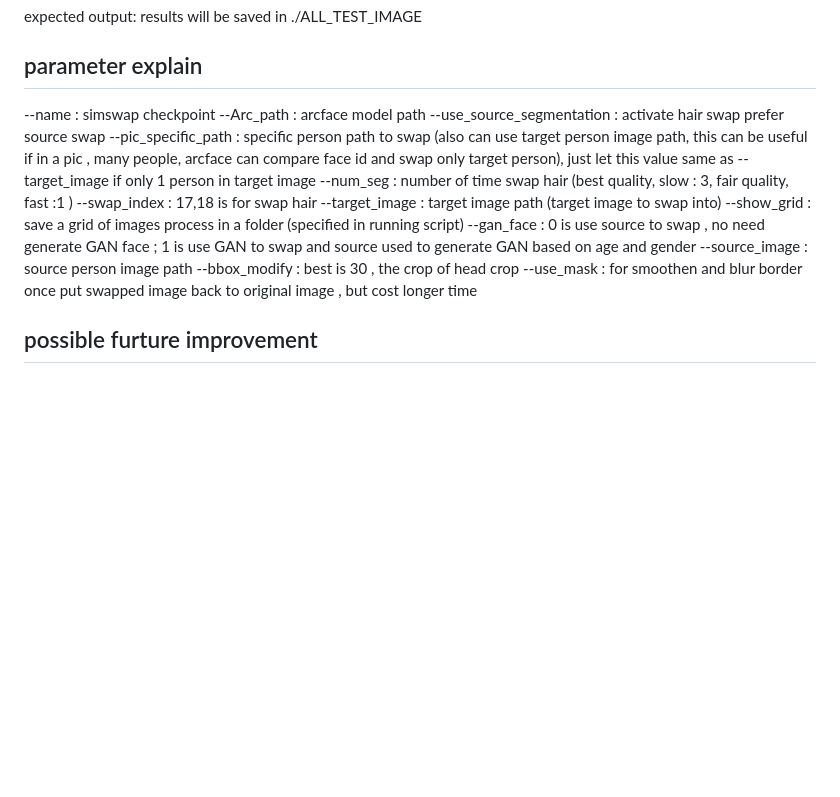
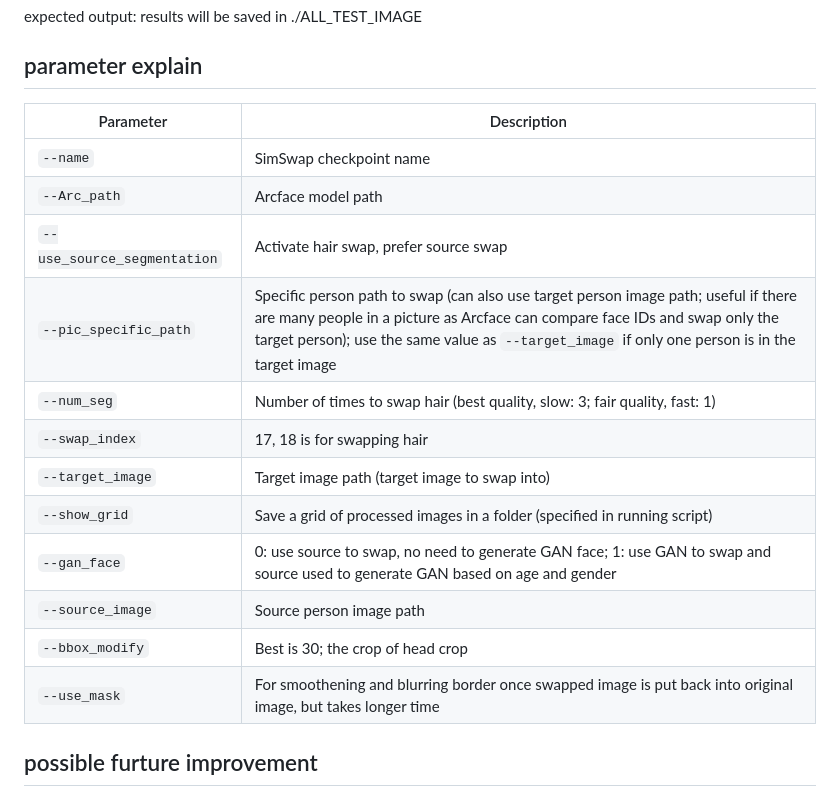
Before and after one commit to WandererGuy/GAN-Face-Hair-Swapper, a Markdown page: README.md, the part around the change. GitHub-like rendering; blank space fills up the shorter version.

```diff
--- a/README.md
+++ b/README.md
@@ -51,18 +51,20 @@ python 2_swap_image.py --name people --Arc_path arcface_model/arcface_checkpoint
 expected output: results will be saved in ./ALL_TEST_IMAGE
 
 ## parameter explain
---name : simswap checkpoint
---Arc_path : arcface model path
---use_source_segmentation : activate hair swap prefer source swap
---pic_specific_path : specific person path to swap (also can use target person image path, this can be useful if in a pic , many people, arcface can compare face id and swap only target person), just let this value same as --target_image if only 1 person in target image
---num_seg : number of time swap hair (best quality, slow : 3, fair quality, fast :1 )
---swap_index : 17,18 is for swap hair
---target_image : target image path (target image to swap into)
---show_grid : save a grid of images process in a folder (specified in running script)
---gan_face : 0 is use source to swap , no need generate GAN face ; 1 is use GAN to swap and source used to generate GAN based on age and gender
---source_image : source person image path
---bbox_modify : best is 30 , the crop of head crop
---use_mask : for smoothen and blur border once put swapped image back to original image , but cost longer time
+| Parameter                | Description                                                                                                                                                                                                                       |
+|--------------------------|-----------------------------------------------------------------------------------------------------------------------------------------------------------------------------------------------------------------------------------|
+| `--name`                 | SimSwap checkpoint name                                                                                                                                                                                                          |
+| `--Arc_path`             | Arcface model path                                                                                                                                                                                                               |
+| `--use_source_segmentation` | Activate hair swap, prefer source swap                                                                                                                                                                                           |
+| `--pic_specific_path`    | Specific person path to swap (can also use target person image path; useful if there are many people in a picture as Arcface can compare face IDs and swap only the target person); use the same value as `--target_image` if only one person is in the target image |
+| `--num_seg`              | Number of times to swap hair (best quality, slow: 3; fair quality, fast: 1)                                                                                                                                                        |
+| `--swap_index`           | 17, 18 is for swapping hair                                                                                                                                                                                                       |
+| `--target_image`         | Target image path (target image to swap into)                                                                                                                                                                                     |
+| `--show_grid`            | Save a grid of processed images in a folder (specified in running script)                                                                                                                                                         |
+| `--gan_face`             | 0: use source to swap, no need to generate GAN face; 1: use GAN to swap and source used to generate GAN based on age and gender                                                                                                    |
+| `--source_image`         | Source person image path                                                                                                                                                                                                         |
+| `--bbox_modify`          | Best is 30; the crop of head crop                                                                                                                                                                                                 |
+| `--use_mask`             | For smoothening and blurring border once swapped image is put back into original image, but takes longer time                                                                                                                     |
 
 ## possible furture improvement
 - fix the file path for easier than read name path
```
